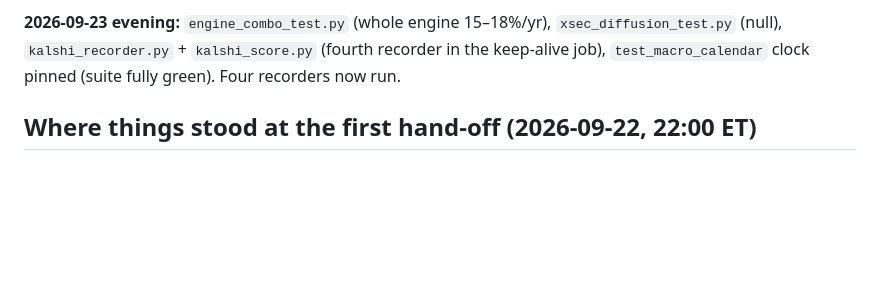
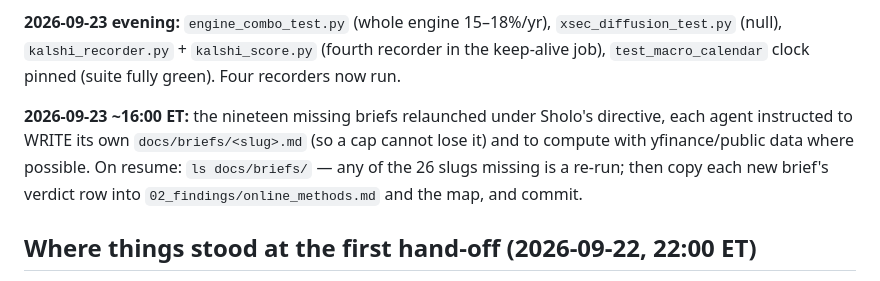
Before and after one commit to smajmudar3-stack/index-daytrading-research, a Markdown page: docs/CONTINUATION.md, the part around the change. Drawn GitHub-style; blank space fills up the shorter version.

Commit message:
Continuation: nineteen briefs relaunched, agents file their own briefs
Co-Authored-By: Claude Fable 5.1 <noreply@anthropic.com>

```diff
--- a/docs/CONTINUATION.md
+++ b/docs/CONTINUATION.md
@@ -19,6 +19,12 @@ wired, seeded; stock book filled at the 09-23 open (TCOM, AEO, RH, TEN, ODD).
 **2026-09-23 evening:** `engine_combo_test.py` (whole engine 15–18%/yr), `xsec_diffusion_test.py`
 (null), `kalshi_recorder.py` + `kalshi_score.py` (fourth recorder in the keep-alive job),
 `test_macro_calendar` clock pinned (suite fully green). Four recorders now run.
+
+**2026-09-23 ~16:00 ET:** the nineteen missing briefs relaunched under Sholo's directive, each
+agent instructed to WRITE its own `docs/briefs/<slug>.md` (so a cap cannot lose it) and to
+compute with yfinance/public data where possible. On resume: `ls docs/briefs/` — any of the
+26 slugs missing is a re-run; then copy each new brief's verdict row into
+`02_findings/online_methods.md` and the map, and commit.
 
 ## Where things stood at the first hand-off (2026-09-22, 22:00 ET)
 
```
